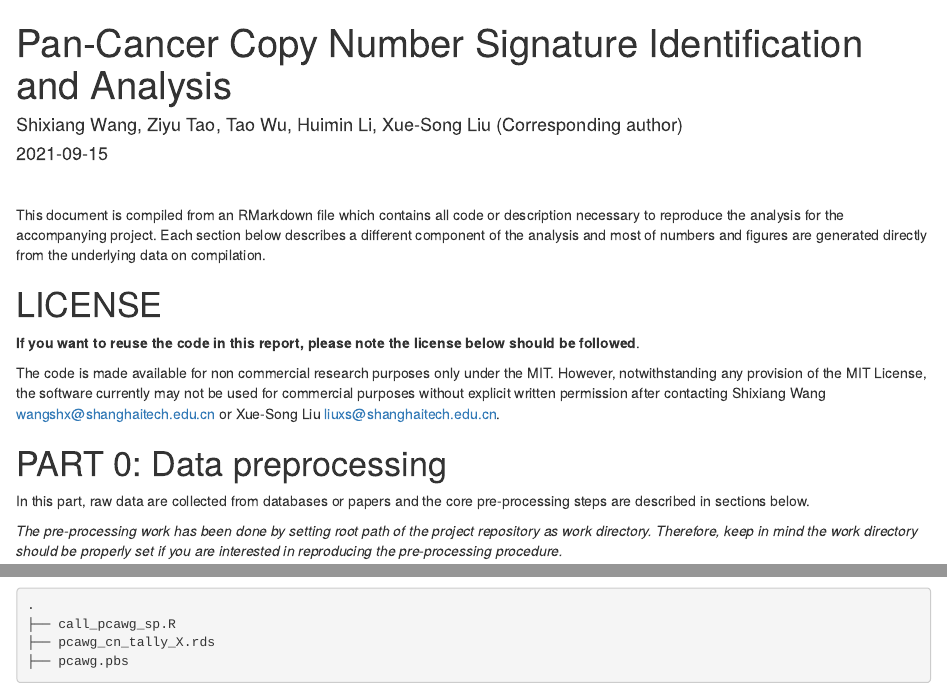
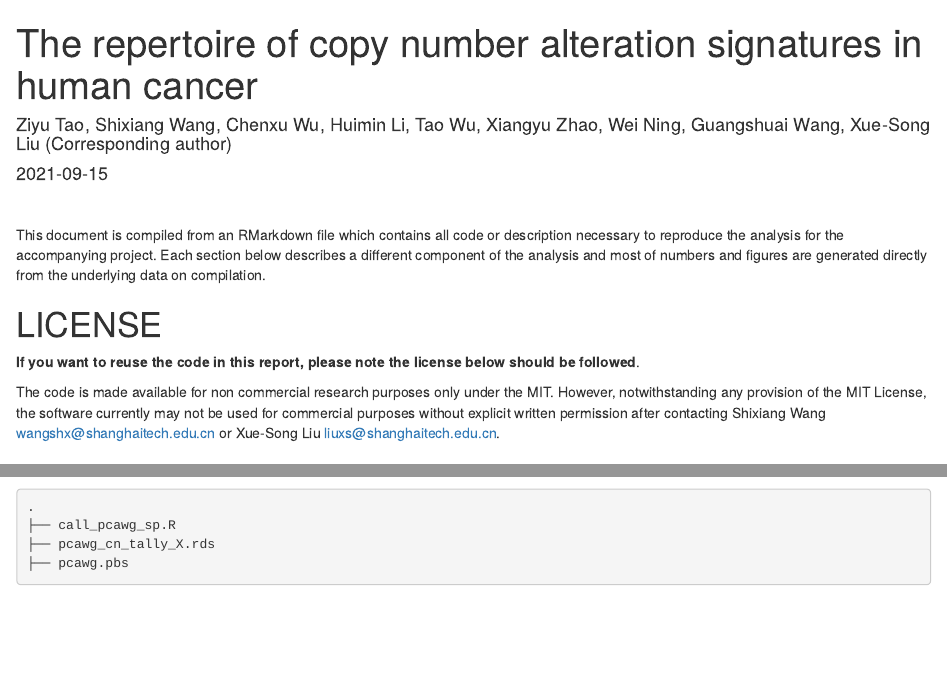
Before and after one commit to XSLiuLab/Pan-cancer_CNA_signature, an R Markdown document (docs/index.Rmd): the page in a window 1100 px wide, from its top, and a second part further down, joined at a grey line. Rendered offline with R 4.5, knitr and Pandoc, with nearby package versions; drawn as R Markdown's standard HTML page in place of the format the file asks for; code that draws random numbers runs with fixed seeds of ours; some code elsewhere in the file could not run offline; a font, style sheet, LaTeX package, included part or bibliography that could not be used is replaced or left out.

Commit message:
update title and author

```diff
--- a/docs/index.Rmd
+++ b/docs/index.Rmd
@@ -1,6 +1,6 @@
 ---
-title: "Pan-Cancer Copy Number Signature Identification and Analysis"
-author: ["Shixiang Wang, Ziyu Tao, Tao Wu, Huimin Li, Xue-Song Liu (Corresponding author)"]
+title: "The repertoire of copy number alteration signatures in human cancer"
+author: ["Ziyu Tao, Shixiang Wang, Chenxu Wu, Huimin Li, Tao Wu, Xiangyu Zhao, Wei Ning, Guangshuai Wang, Xue-Song Liu (Corresponding author)"]
 date: "`r Sys.Date()`"
 output:
   rmdformats::html_clean:
```
Also changed, not shown: output/CNS_PCAWG_enrichment_landscape.pdf, output/CNS_PCAWG_enrichment_landscape2.pdf, output/enrich_samples/CNS1.pdf, output/enrich_samples/CNS10.pdf, output/enrich_samples/CNS11.pdf, output/enrich_samples/CNS12.pdf, output/enrich_samples/CNS13.pdf, output/enrich_samples/CNS14.pdf, output/enrich_samples/CNS2.pdf, output/enrich_samples/CNS3.pdf, output/enrich_samples/CNS4.pdf, output/enrich_samples/CNS5.pdf, output/enrich_samples/CNS6.pdf, output/enrich_samples/CNS7.pdf, 7 more files, 2 other files.
